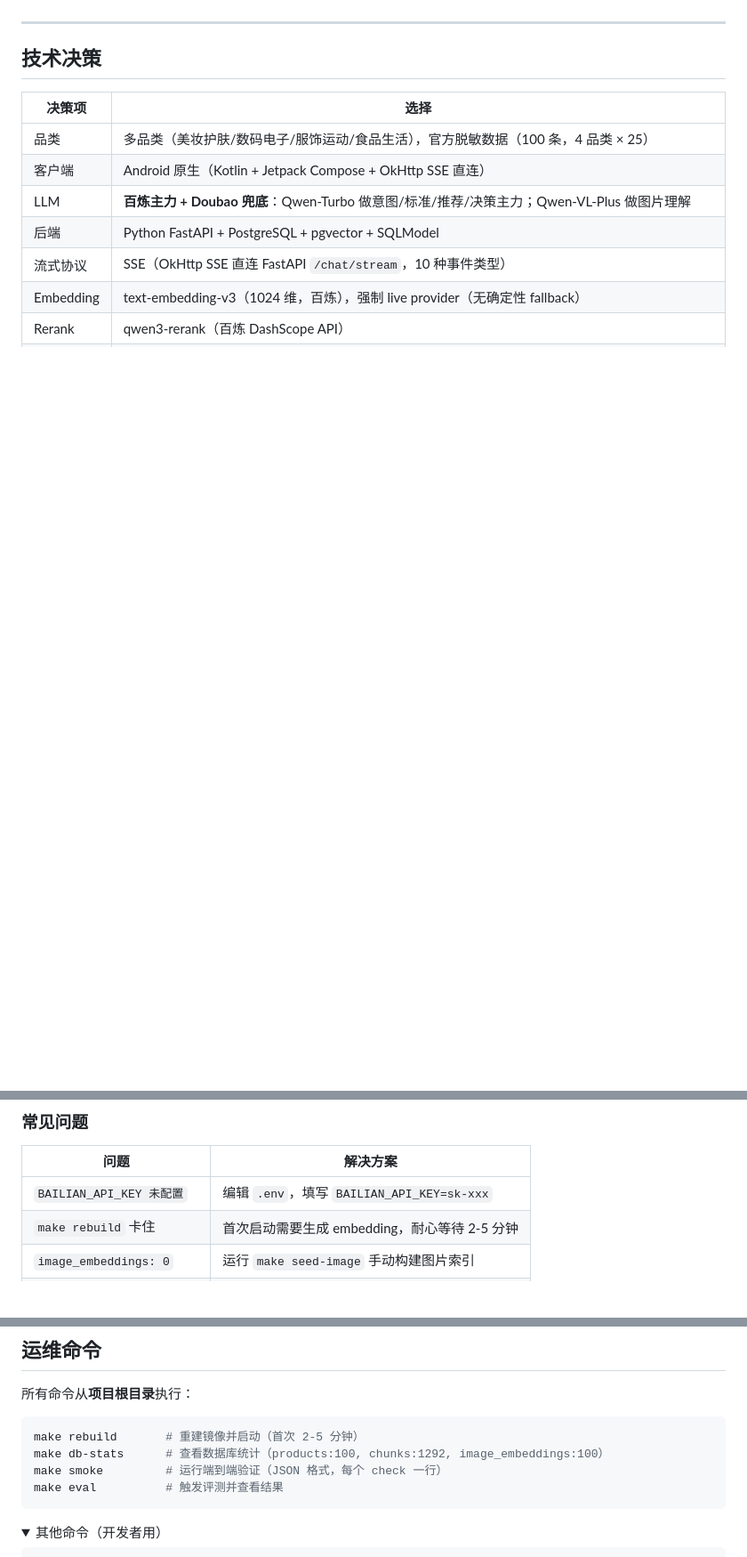
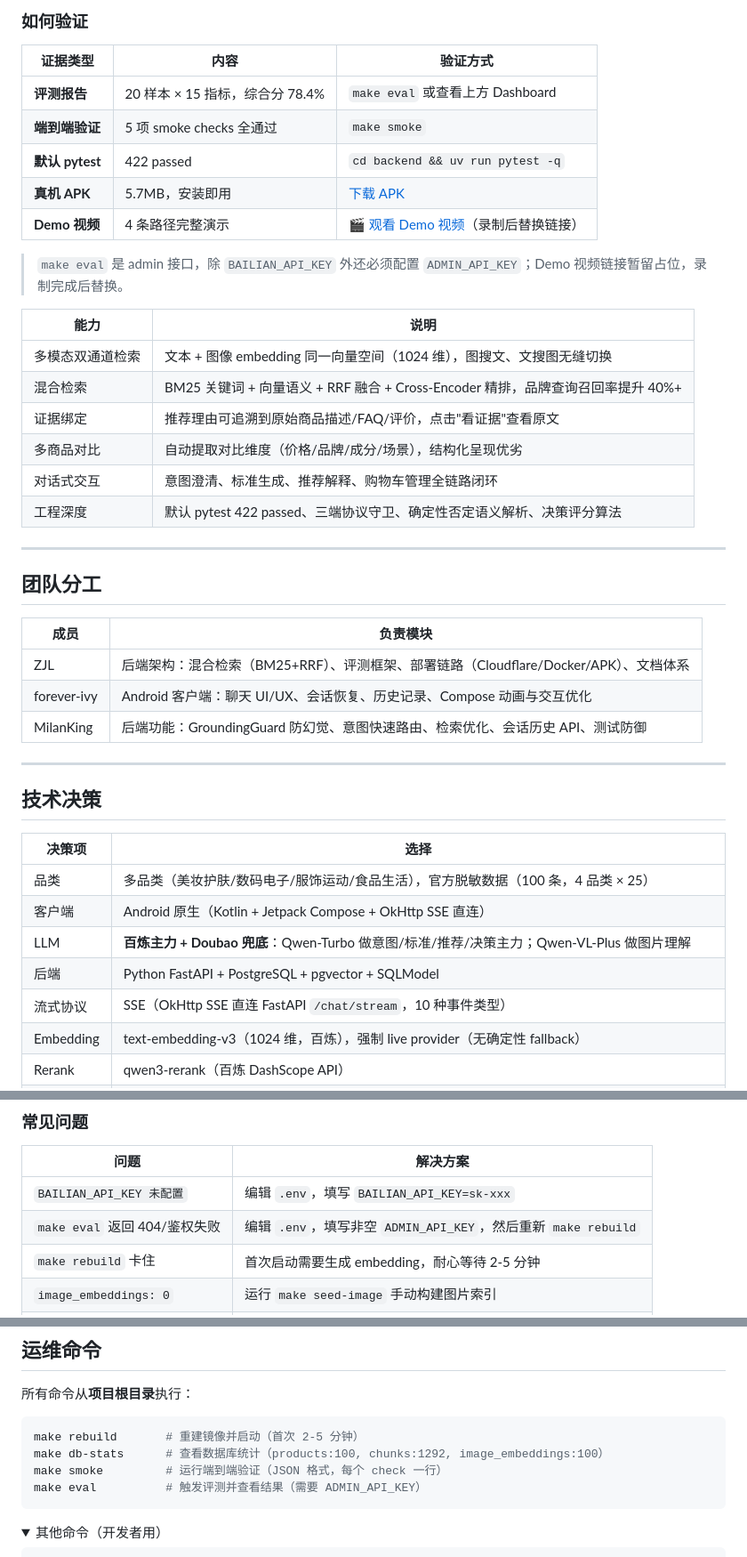
Before and after one commit to Red-Bean-Bun/BuyPilot-AI, a Markdown page: README.md, 3 parts joined by grey strips. Shown: that part at 89% size. GitHub-like rendering; folded sections open; blank space fills up the shorter version.

````diff
--- a/README.md
+++ b/README.md
@@ -60,3 +84,35 @@
+</details>
+
+### 如何验证
+
+| 证据类型 | 内容 | 验证方式 |
+|---------|------|----------|
+| **评测报告** | 20 样本 × 15 指标，综合分 78.4% | `make eval` 或查看上方 Dashboard |
+| **端到端验证** | 5 项 smoke checks 全通过 | `make smoke` |
+| **默认 pytest** | 422 passed | `cd backend && uv run pytest -q` |
+| **真机 APK** | 5.7MB，安装即用 | [下载 APK](https://github.com/Red-Bean-Bun/BuyPilot-AI/releases/download/v0.1.0/BuyPilot-v0.1.0-release.apk) |
+| **Demo 视频** | 4 条路径完整演示 | 🎬 [观看 Demo 视频](#)（录制后替换链接） |
+
+> `make eval` 是 admin 接口，除 `BAILIAN_API_KEY` 外还必须配置 `ADMIN_API_KEY`；Demo 视频链接暂留占位，录制完成后替换。
+
+| 能力 | 说明 |
+|------|------|
+| 多模态双通道检索 | 文本 + 图像 embedding 同一向量空间（1024 维），图搜文、文搜图无缝切换 |
+| 混合检索 | BM25 关键词 + 向量语义 + RRF 融合 + Cross-Encoder 精排，品牌查询召回率提升 40%+ |
+| 证据绑定 | 推荐理由可追溯到原始商品描述/FAQ/评价，点击"看证据"查看原文 |
+| 多商品对比 | 自动提取对比维度（价格/品牌/成分/场景），结构化呈现优劣 |
+| 对话式交互 | 意图澄清、标准生成、推荐解释、购物车管理全链路闭环 |
+| 工程深度 | 默认 pytest 422 passed、三端协议守卫、确定性否定语义解析、决策评分算法 |
+
+---
+
+## 团队分工
+
+| 成员 | 负责模块 |
+|------|---------|
+| ZJL | 后端架构：混合检索（BM25+RRF）、评测框架、部署链路（Cloudflare/Docker/APK）、文档体系 |
+| forever-ivy | Android 客户端：聊天 UI/UX、会话恢复、历史记录、Compose 动画与交互优化 |
+| MilanKing | 后端功能：GroundingGuard 防幻觉、意图快速路由、检索优化、会话历史 API、测试防御 |
 
 ---
 
@@ -156,6 +239,7 @@ image_embeddings: 100
 | 问题 | 解决方案 |
 |------|---------|
 | `BAILIAN_API_KEY 未配置` | 编辑 `.env`，填写 `BAILIAN_API_KEY=sk-xxx` |
+| `make eval` 返回 404/鉴权失败 | 编辑 `.env`，填写非空 `ADMIN_API_KEY`，然后重新 `make rebuild` |
 | `make rebuild` 卡住 | 首次启动需要生成 embedding，耐心等待 2-5 分钟 |
 | `image_embeddings: 0` | 运行 `make seed-image` 手动构建图片索引 |
 | 端口 5432/8000 被占用 | 修改 `deploy/docker-compose.yml` 端口映射 |
@@ -171,7 +255,7 @@ image_embeddings: 100
 make rebuild       # 重建镜像并启动（首次 2-5 分钟）
 make db-stats      # 查看数据库统计（products:100, chunks:1292, image_embeddings:100）
 make smoke         # 运行端到端验证（JSON 格式，每个 check 一行）
-make eval          # 触发评测并查看结果
+make eval          # 触发评测并查看结果（需要 ADMIN_API_KEY）
 ```
 
 <details>
````
Also changed, not shown: other parts of README.md (+69 -18 lines), doc/ui/LLM_trace.png (added), doc/ui/dashboard.png (added), doc/ui/evdence.png (added), doc/ui/sse.png (added), doc/ui/trace.png (added), 3 other files.
